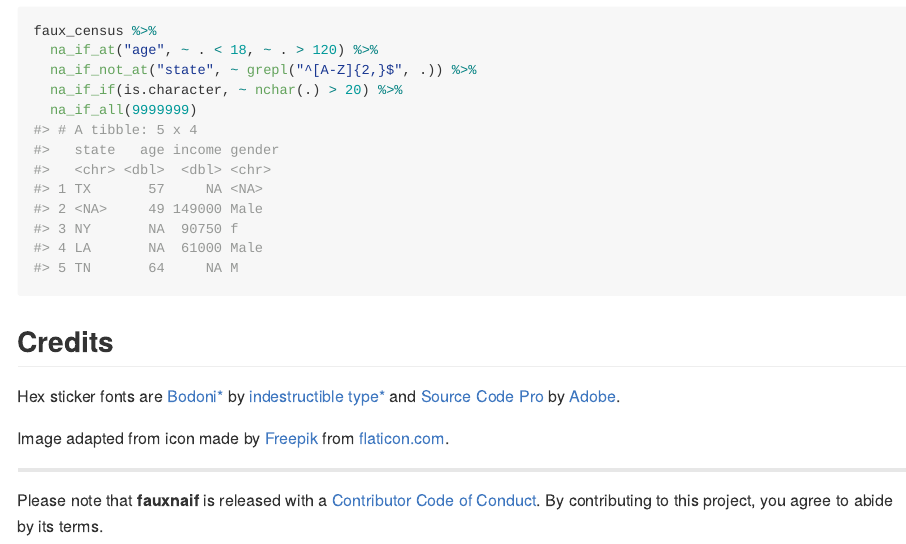
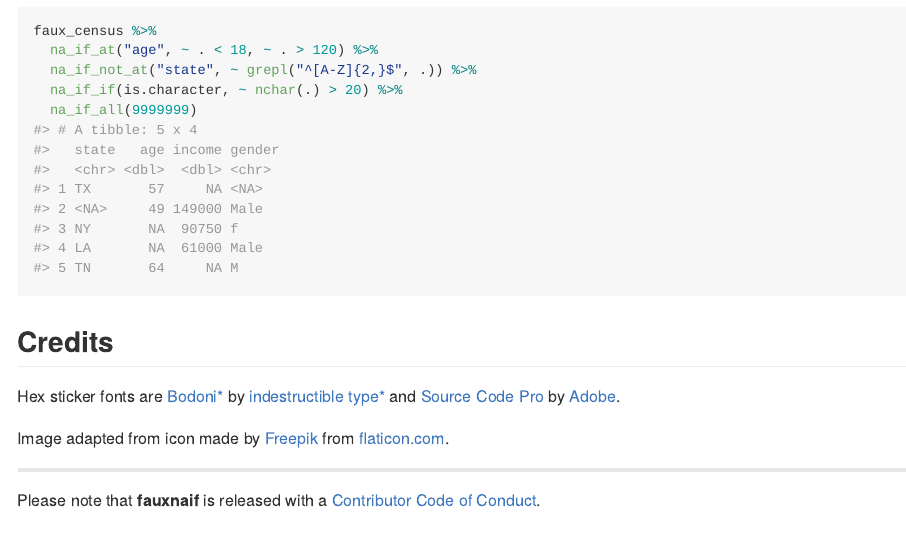
Before and after one commit to rossellhayes/fauxnaif, an R Markdown document (README.Rmd): the page in a window 1100 px wide, from 2890 px down. The pictures show the output file README.md that the author committed with the source, drawn offline in the style of GitHub; badge pictures from the web are left out.

Commit message:
Hard-linked contributor code of conduct

```diff
--- a/README.Rmd
+++ b/README.Rmd
@@ -158,5 +158,4 @@ Image adapted from icon made by [Freepik](https://freepik.com) from [flaticon.co
 ---
 
 Please note that **fauxnaif** is released with a
-[Contributor Code of Conduct](CODE_OF_CONDUCT.md).
-By contributing to this project, you agree to abide by its terms.
+[Contributor Code of Conduct](https://www.contributor-covenant.org/version/2/0/code_of_conduct/).
```
Also changed, not shown: README.md.
